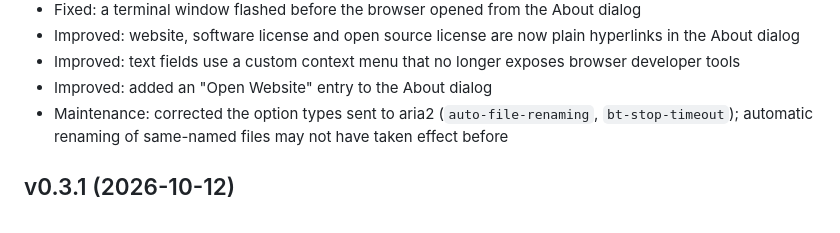
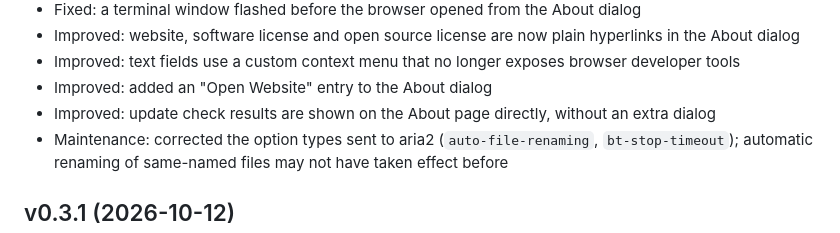
Before and after one commit to ybbwk/yaner, a Markdown page: CHANGELOG.en.md, the part around the change. Rendered like a GitHub page.

Commit message:
0.3.2 changelog

```diff
--- a/CHANGELOG.en.md
+++ b/CHANGELOG.en.md
@@ -14,6 +14,7 @@
 - Improved: website, software license and open source license are now plain hyperlinks in the About dialog
 - Improved: text fields use a custom context menu that no longer exposes browser developer tools
 - Improved: added an "Open Website" entry to the About dialog
+- Improved: update check results are shown on the About page directly, without an extra dialog
 - Maintenance: corrected the option types sent to aria2 (`auto-file-renaming`, `bt-stop-timeout`); automatic renaming of same-named files may not have taken effect before
 
 ## v0.3.1 (2026-10-12)
```
Also changed, not shown: CHANGELOG.zh.md (+1 -0 lines).
